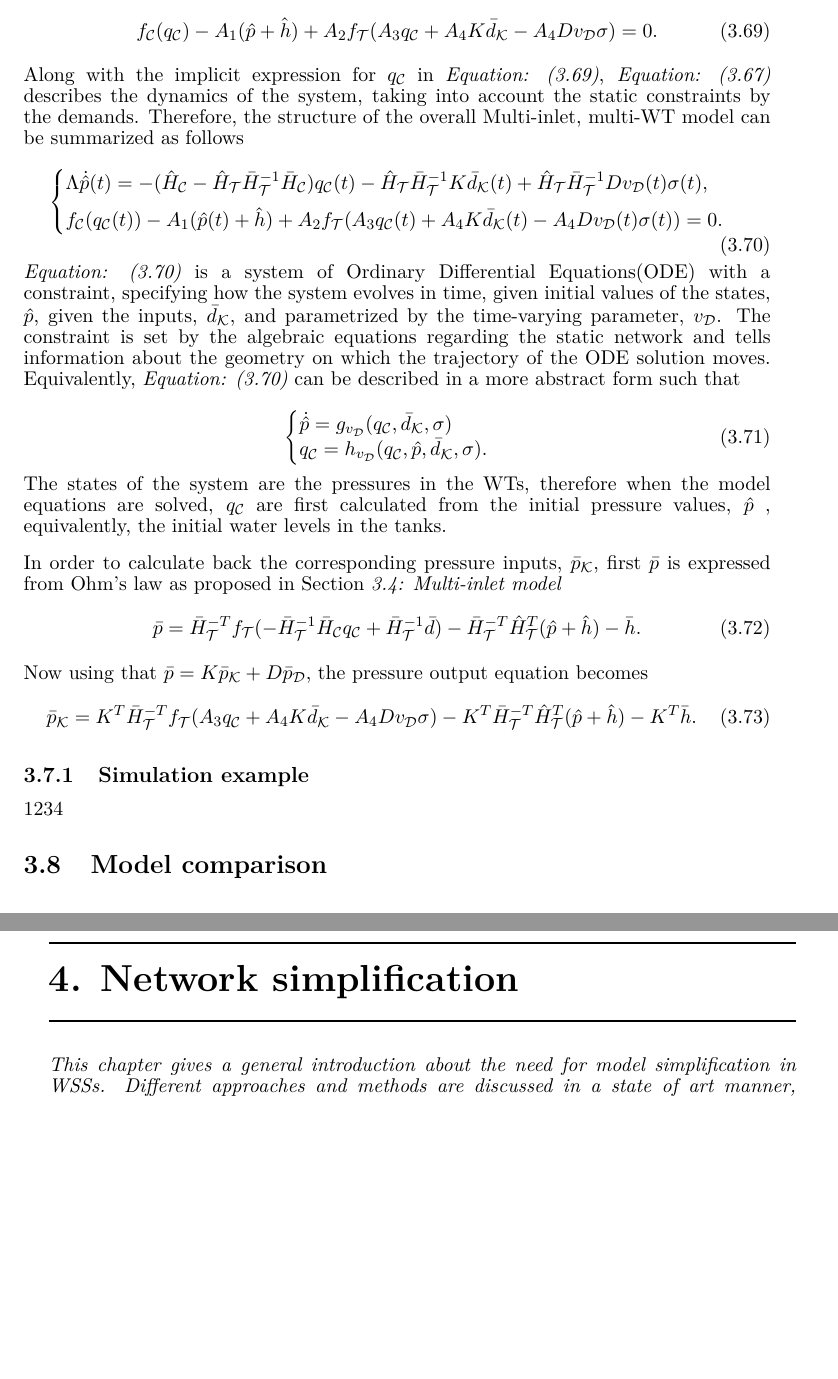
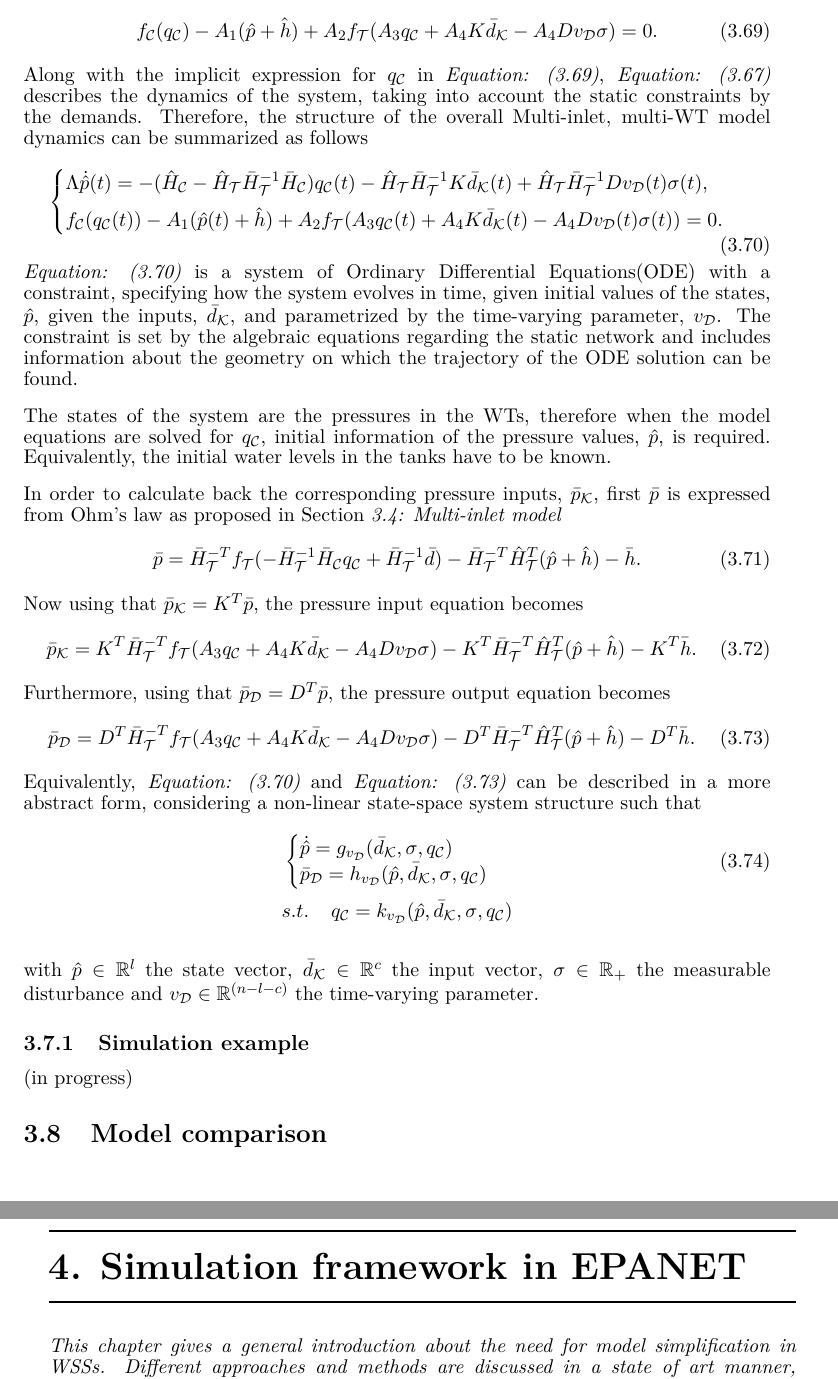
Before and after one commit to csocsidior/Verdo_project, a LaTeX thesis (Gr830.tex, which reads report/analysis/analysis_main.tex, report/requirements/requirements.tex): two parts of pages 44 and 45 of 61 before the commit and two parts of pages 44 and 45 of 65 after it, joined at a grey line, cut so that both start at the same text, the shorter picture padded with empty space. Compiled offline with pdfLaTeX.

Commit message:
multi_WT_finished

```diff
--- a/report/analysis/analysis_main.tex
+++ b/report/analysis/analysis_main.tex
@@ -12,8 +12,8 @@
 
 \input{report/requirements/requirements_main}
 
-\chapter{Network simplification}
-\label{network_simplification}
+\chapter{Simulation framework in EPANET}
+\label{simulation_framework_in_EPANET}
 
 \emph{This chapter gives a general introduction about the need for model simplification in WSSs. Different approaches and methods are discussed in a state of art manner, including the development and methodologies employed in this field. Lastly, an attempt is made to simplify the Randers WSS, using one of the techniques which are being introduced in this chapter. }
 
--- a/report/requirements/requirements.tex
+++ b/report/requirements/requirements.tex
@@ -1274,7 +1274,7 @@ Now, using again that $\bar{d} = K \bar{d}_{\mathcal{K}} + D \bar{d}_{\mathcal{D
 f_{\mathcal{C}}(q_\mathcal{C}) - A_1(\hat{p} + \hat{h}) + A_2 f_{\mathcal{T}}(A_3 q_\mathcal{C} + A_4 K \bar{d}_{\mathcal{K}} - A_4 D v_{\mathcal{D}} \sigma) = 0.
 \end{equation}
 
-Along with the implicit expression for $q_\mathcal{C}$ in \eqref{meshresult2_WT_model1}, \eqref{WT_matrixform_final} describes the dynamics of the system, taking into account the static constraints by the demands. Therefore, the structure of the overall Multi-inlet, multi-WT model can be summarized as follows
+Along with the implicit expression for $q_\mathcal{C}$ in \eqref{meshresult2_WT_model1}, \eqref{WT_matrixform_final} describes the dynamics of the system, taking into account the static constraints by the demands. Therefore, the structure of the overall Multi-inlet, multi-WT model dynamics can be summarized as follows
 
 \begin{equation}
 \label{final_flowmodel}
@@ -1284,17 +1284,9 @@ Along with the implicit expression for $q_\mathcal{C}$ in \eqref{meshresult2_WT_
 \end{cases}
 \end{equation}
 
-\eqref{final_flowmodel} is a system of Ordinary Differential Equations(ODE) with a constraint, specifying how the system evolves in time, given initial values of the states, $\hat{p}$, given the inputs, $\bar{d}_{\mathcal{K}}$, and parametrized by the time-varying parameter, $v_{\mathcal{D}}$. The constraint is set by the algebraic equations regarding the static network and tells information about the geometry on which the trajectory of the ODE solution moves. Equivalently, \eqref{final_flowmodel} can be described in a more abstract form such that
+\eqref{final_flowmodel} is a system of Ordinary Differential Equations(ODE) with a constraint, specifying how the system evolves in time, given initial values of the states, $\hat{p}$, given the inputs, $\bar{d}_{\mathcal{K}}$, and parametrized by the time-varying parameter, $v_{\mathcal{D}}$. The constraint is set by the algebraic equations regarding the static network and includes information about the geometry on which the trajectory of the ODE solution can be found.
 
-\begin{equation}
-\label{final_flowmodel_abstract}
-\begin{cases}
-    \dot{\hat{p}} = g_{v_{\mathcal{D}}}(q_\mathcal{C}, \bar{d}_{\mathcal{K}}, \sigma)\\
-    q_\mathcal{C} = h_{v_{\mathcal{D}}}(q_\mathcal{C},\hat{p}, \bar{d}_{\mathcal{K}}, \sigma).
-\end{cases}
-\end{equation}
-
-The states of the system are the pressures in the WTs, therefore when the model equations are solved, $q_\mathcal{C}$ are first calculated from the initial pressure values, $\hat{p}$ , equivalently, the initial water levels in the tanks.
+The states of the system are the pressures in the WTs, therefore when the model equations are solved for $q_\mathcal{C}$, initial information of the pressure values, $\hat{p}$, is required. Equivalently, the initial water levels in the tanks have to be known.
 
 In order to calculate back the corresponding pressure inputs, $\bar{p}_{\mathcal{K}}$, first $\bar{p}$ is expressed from Ohm's law as proposed in \secref{multi_inlet_reduced_network_description}
 
@@ -1303,17 +1295,41 @@ In order to calculate back the corresponding pressure inputs, $\bar{p}_{\mathcal
   \bar{p} =  \bar{H}^{-T}_{\mathcal{T}}f_{\mathcal{T}}(-\bar{H}^{-1}_{\mathcal{T}} \bar{H}_{\mathcal{C}} q_\mathcal{C} + \bar{H}^{-1}_{\mathcal{T}} \bar{d}) - \bar{H}^{-T}_{\mathcal{T}}\hat{H}^{T}_{\mathcal{T}} (\hat{p} + \hat{h}) - \bar{h} .
 \end{equation}
 
-Now using that $\bar{p} = K \bar{p}_{\mathcal{K}} + D \bar{p}_{\mathcal{D}}$, the pressure output equation becomes
+Now using that $\bar{p}_{\mathcal{K}} = K^T \bar{p} $, the pressure input equation becomes
 
 \begin{equation}
   \label{non-inlet_p_WT1}
   \bar{p}_{\mathcal{K}} = K^T \bar{H}^{-T}_{\mathcal{T}}f_{\mathcal{T}}(A_3 q_\mathcal{C} + A_4 K \bar{d}_{\mathcal{K}} - A_4 D v_{\mathcal{D}} \sigma) - K^T\bar{H}^{-T}_{\mathcal{T}}\hat{H}^{T}_{\mathcal{T}} (\hat{p} + \hat{h}) - K^T\bar{h} .
 \end{equation}
 
+Furthermore, using that $\bar{p}_{\mathcal{D}} = D^T \bar{p} $, the pressure output equation becomes
+
+\begin{equation}
+  \label{non-inlet_p_WT111}
+  \bar{p}_{\mathcal{D}} = D^T \bar{H}^{-T}_{\mathcal{T}}f_{\mathcal{T}}(A_3 q_\mathcal{C} + A_4 K \bar{d}_{\mathcal{K}} - A_4 D v_{\mathcal{D}} \sigma) - D^T\bar{H}^{-T}_{\mathcal{T}}\hat{H}^{T}_{\mathcal{T}} (\hat{p} + \hat{h}) - D^T\bar{h} .
+\end{equation}
+
+Equivalently, \eqref{final_flowmodel} and \eqref{non-inlet_p_WT111} can be described in a more abstract form, considering a non-linear state-space system structure such that
+
+\begin{equation}
+\label{final_flowmodel_abstract}
+\begin{cases}
+    \dot{\hat{p}} = g_{v_{\mathcal{D}}}( \bar{d}_{\mathcal{K}}, \sigma, q_\mathcal{C})\\
+    \bar{p}_{\mathcal{D}} = h_{v_{\mathcal{D}}}(\hat{p}, \bar{d}_{\mathcal{K}}, \sigma, q_\mathcal{C})
+\end{cases}
+\end{equation}
+\begin{equation*}
+s.t. \:\:\:\:\: q_\mathcal{C} = k_{v_{\mathcal{D}}}(\hat{p}, \bar{d}_{\mathcal{K}}, \sigma, q_\mathcal{C})
+\end{equation*}
+
+with $\hat{p} \in \mathbb{R}^{l}$ the state vector, $\bar{d}_{\mathcal{K}} \in \mathbb{R}^{c}$ the input vector, $\sigma \in \mathbb{R}_{+}$ the measurable disturbance and $v_{\mathcal{D}} \in \mathbb{R}^{(n-l-c)}$ the time-varying parameter.
+
+%q_\mathcal{C} = k_{v_{\mathcal{D}}}(q_\mathcal{C},\hat{p}, \bar{d}_{\mathcal{K}}, \sigma)
+
 \subsection{Simulation example}
 \label{simulation_example2}
 
-1234
+(in progress)
 
 \section{Model comparison}
 \label{model_comparison}
```
Also changed, not shown: report/appendix/Assumptions.tex (+1 -1 lines), report/design/design_main.tex (+3 -4 lines), report/design/example1.tex (+2 -2 lines), report/requirements/requirements.tex (12 more changed lines).
